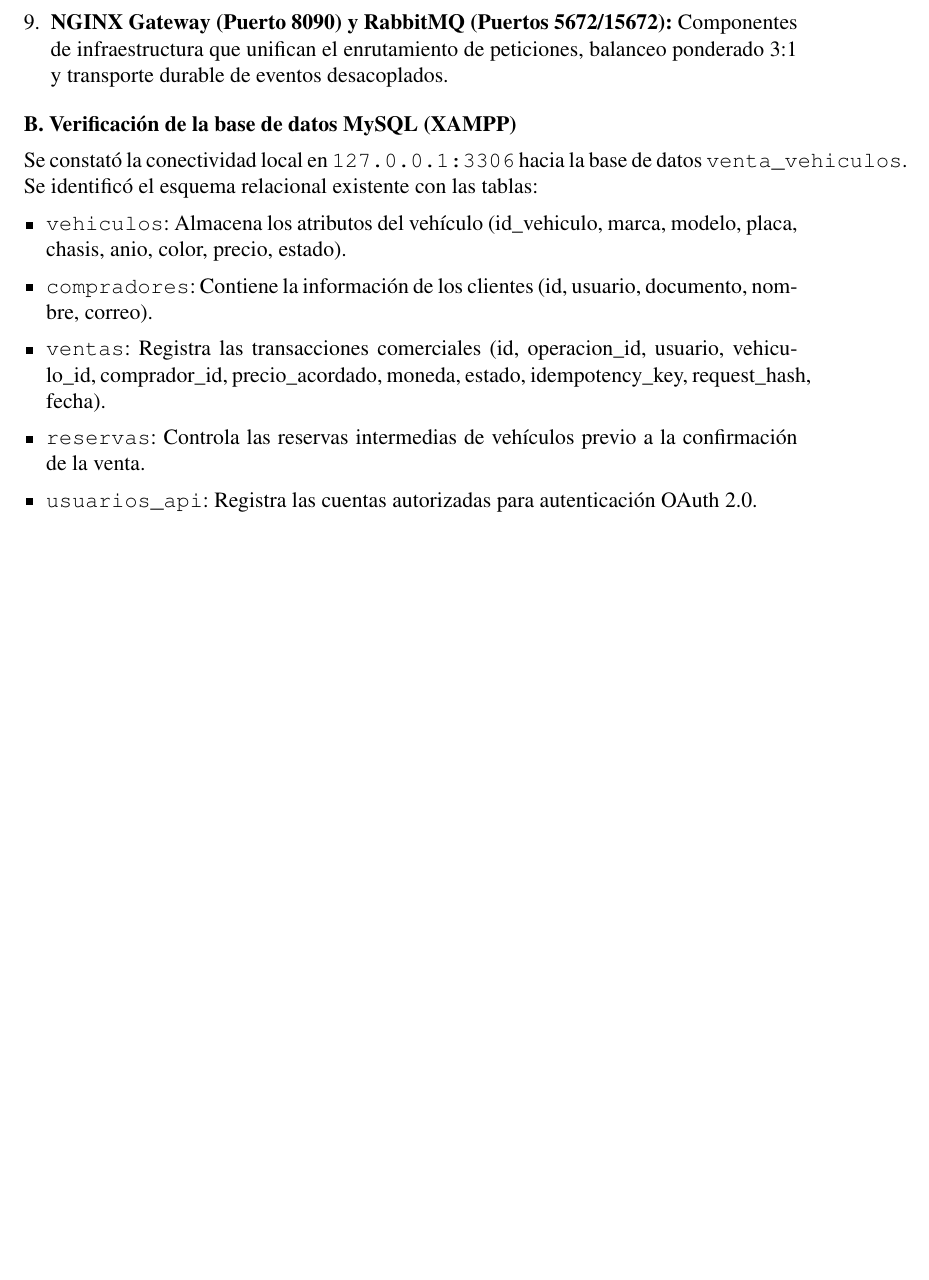
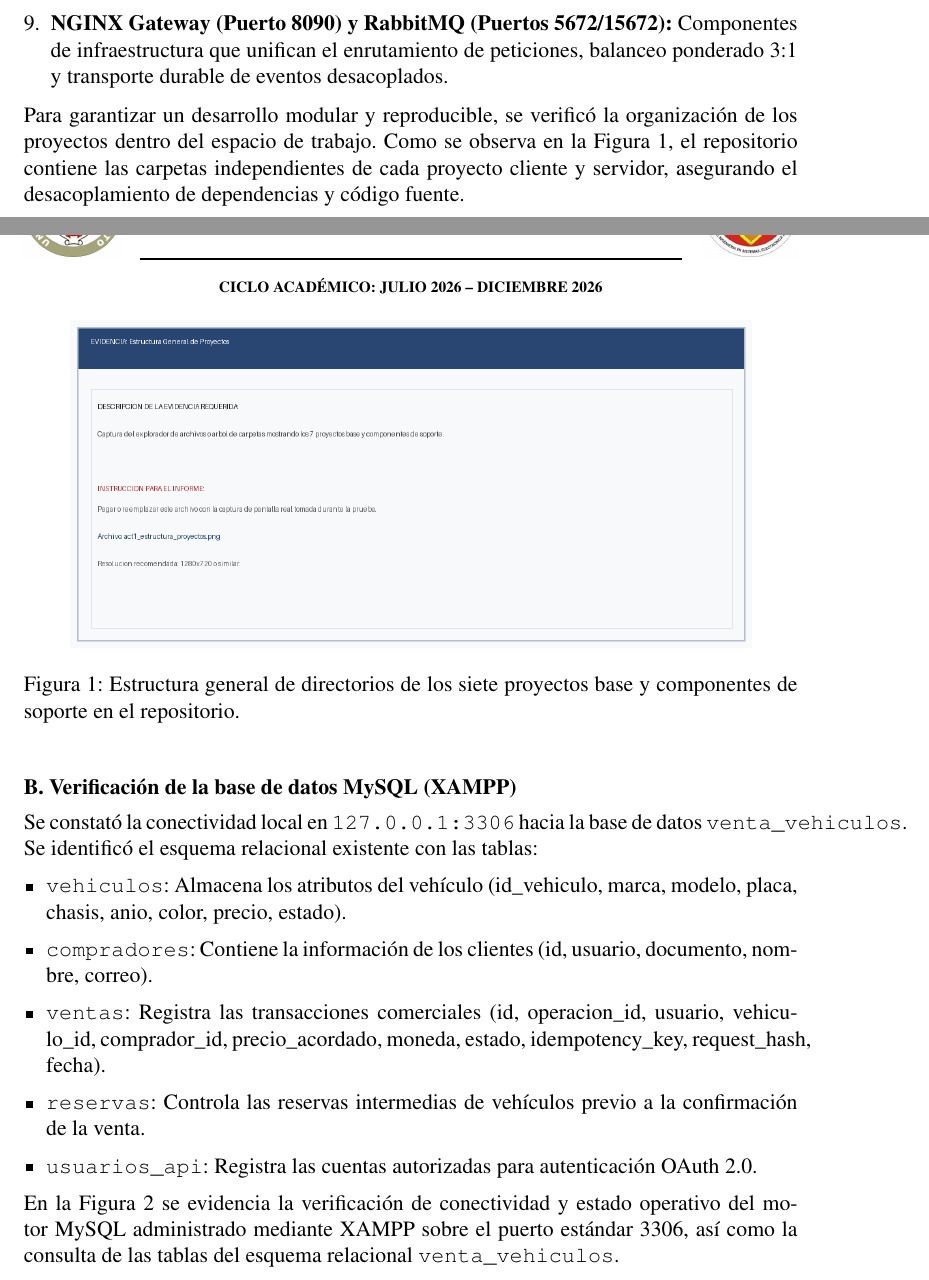
Before and after one commit to Elizabeth1925/SOA_APE04, a LaTeX document (Documento/Informe_Guia_Practica_4_Latex/Guia_APE_04.tex): part of page 15 of 18 before the commit and two parts of pages 15 and 16 of 20 after it, the two joined at a grey line, cut so that both start at the same text, the shorter picture padded with empty space. The pictures show the PDF file Documento/Informe_Guia_Practica_4_Latex/Guia_APE_04.pdf that the author committed with the source.

Commit message:
documentacion: agregar evidencias, figuras referenciadas y placeholders para actividad 1 en latex

```diff
--- a/Documento/Informe_Guia_Practica_4_Latex/Guia_APE_04.tex
+++ b/Documento/Informe_Guia_Practica_4_Latex/Guia_APE_04.tex
@@ -607,6 +607,15 @@ Conclusiones y referencias & Conclusiones relacionadas con objetivos, recomendac
   \item \textbf{NGINX Gateway (Puerto 8090) y RabbitMQ (Puertos 5672/15672):} Componentes de infraestructura que unifican el enrutamiento de peticiones, balanceo ponderado 3:1 y transporte durable de eventos desacoplados.
 \end{enumerate}
 
+\noindent Para garantizar un desarrollo modular y reproducible, se verificó la organización de los proyectos dentro del espacio de trabajo. Como se observa en la Figura \ref{fig:act1_estructura_proyectos}, el repositorio contiene las carpetas independientes de cada proyecto cliente y servidor, asegurando el desacoplamiento de dependencias y código fuente.
+
+\begin{figure}[H]
+  \centering
+  \includegraphics[width=0.88\textwidth]{act1_estructura_proyectos.png}
+  \caption{Estructura general de directorios de los siete proyectos base y componentes de soporte en el repositorio.}
+  \label{fig:act1_estructura_proyectos}
+\end{figure}
+
 \vspace{0.2cm}
 \noindent\textbf{B. Verificación de la base de datos MySQL (XAMPP)}
 
@@ -618,6 +627,15 @@ Conclusiones y referencias & Conclusiones relacionadas con objetivos, recomendac
   \item \texttt{reservas}: Controla las reservas intermedias de vehículos previo a la confirmación de la venta.
   \item \texttt{usuarios\_api}: Registra las cuentas autorizadas para autenticación OAuth 2.0.
 \end{itemize}
+
+\noindent En la Figura \ref{fig:act1_mysql_conexion} se evidencia la verificación de conectividad y estado operativo del motor MySQL administrado mediante XAMPP sobre el puerto estándar 3306, así como la consulta de las tablas del esquema relacional \texttt{venta\_vehiculos}.
+
+\begin{figure}[H]
+  \centering
+  \includegraphics[width=0.88\textwidth]{act1_mysql_conexion.png}
+  \caption{Verificación de operatividad del motor MySQL en XAMPP (puerto 3306) e inspección del esquema relacional \texttt{venta\_vehiculos}.}
+  \label{fig:act1_mysql_conexion}
+\end{figure}
 
 \vspace{0.2cm}
 \noindent\textbf{C. Definición de roles y directivas de seguridad}
@@ -667,0 +692 @@ Conclusiones y referencias & Conclusiones relacionadas con objetivos, recomendac
+\begin{figure}[H]
@@ -667,0 +701 @@ Conclusiones y referencias & Conclusiones relacionadas con objetivos, recomendac
+\begin{figure}[H]
```
Also changed, not shown: Documento/Informe_Guia_Practica_4_Latex/Guia_APE_04.pdf, Documento/Informe_Guia_Practica_4_Latex/act1_estructura_proyectos.png (added), Documento/Informe_Guia_Practica_4_Latex/act1_fastapi_compradores_ventas.png (added), Documento/Informe_Guia_Practica_4_Latex/act1_mysql_conexion.png (added), Documento/Informe_Guia_Practica_4_Latex/act1_postman_login_vehiculos.png (added), Documento/Informe_Guia_Practica_4_Latex/Guia_APE_04.tex (21 more changed lines), 1 other file.
